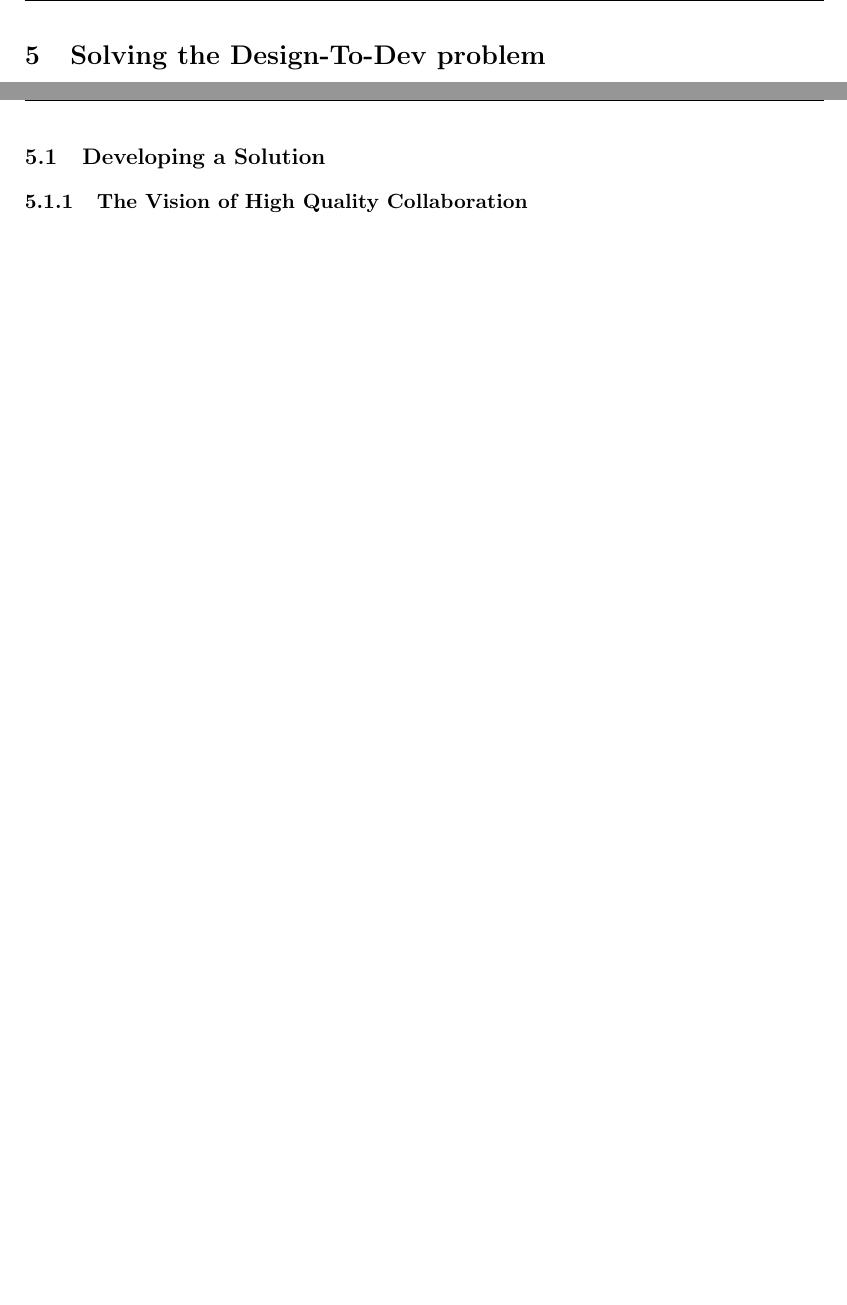
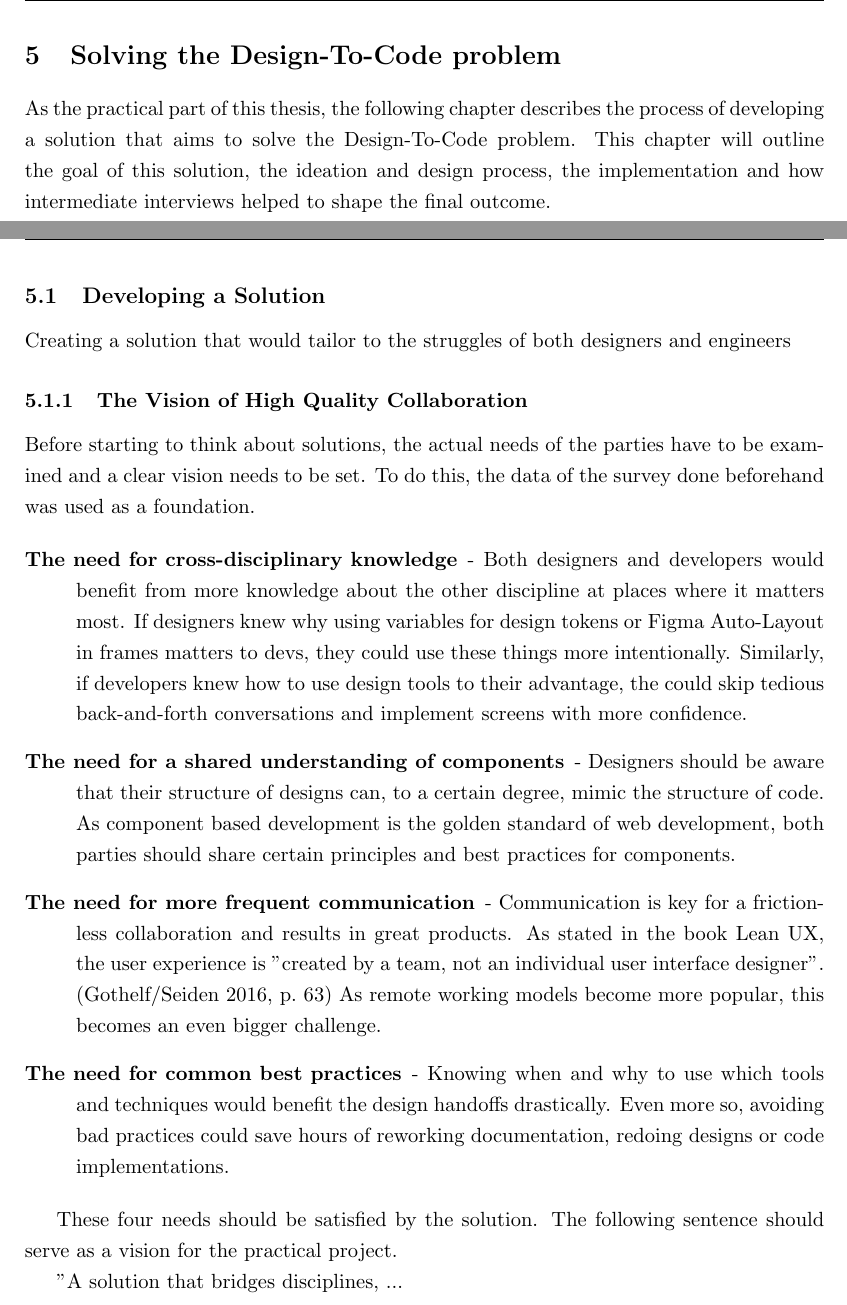
Before and after one commit to hanslissi/DesignToCode_Bachelorthesis, a LaTeX thesis (DesignToCode_Bachelorthesis.tex, which reads chapters/5/0_Solving the Design-To-Code problem.tex, chapters/5/0_Solving the Design-To-Dev problem.tex, chapters/5/1_Developing a Solution.tex): two parts of pages 26 and 27 of 33 before the commit and two parts of pages 26 and 27 of 34 after it, joined at a grey line, cut so that both start at the same text, the shorter picture padded with empty space. Compiled offline with pdfLaTeX.

Commit message:
Add beginning of chapter 5 and fix some typos

```diff
--- /dev/null
+++ b/chapters/5/0_Solving the Design-To-Code problem.tex
@@ -0,0 +1,14 @@
+\newpage
+\section{Solving the Design-To-Code problem}
+As the practical part of this thesis, the following chapter describes the process of developing a
+solution that aims to solve the Design-To-Code problem. This chapter will outline the goal of this
+solution, the ideation and design process, the implementation and how intermediate interviews helped
+to shape the final outcome.
+
+\input{chapters/5/1_Developing a Solution.tex}
+
+\input{chapters/5/2_Writing and Curating Content.tex}
+
+\input{chapters/5/3_Target Group Interviews.tex}
+
+\input{chapters/5/4_Incorporating Feedback.tex}
--- a/chapters/5/0_Solving the Design-To-Dev problem.tex
+++ /dev/null
@@ -1,10 +0,0 @@
-\newpage
-\section{Solving the Design-To-Dev problem}
-
-\input{chapters/5/1_Developing a Solution.tex}
-
-\input{chapters/5/2_Writing and Curating Content.tex}
-
-\input{chapters/5/3_Target Group Interviews.tex}
-
-\input{chapters/5/4_Incorporating Feedback.tex}
--- a/chapters/5/1_Developing a Solution.tex
+++ b/chapters/5/1_Developing a Solution.tex
@@ -1,7 +1,37 @@
 \newpage
 \subsection{Developing a Solution}
+Creating a solution that would tailor to the struggles of both designers and engineers
 
 \subsubsection{The Vision of High Quality Collaboration}
+Before starting to think about solutions, the actual needs of the parties have to be examined and a
+clear vision needs to be set. To do this, the data of the survey done beforehand was used as a
+foundation.
+
+\begin{description}
+    \item[The need for cross-disciplinary knowledge] - Both designers and developers would benefit
+    from more knowledge about the other discipline at places where it matters most. If designers
+    knew why using variables for design tokens or Figma Auto-Layout in frames matters to devs, they
+    could use these things more intentionally. Similarly, if developers knew how to use design tools
+    to their advantage, the could skip tedious back-and-forth conversations and implement screens
+    with more confidence.
+    \item[The need for a shared understanding of components] - Designers should be aware that their
+    structure of designs can, to a certain degree, mimic the structure of code. As component based
+    development is the golden standard of web development, both parties should share certain
+    principles and best practices for components.
+    \item[The need for more frequent communication] - Communication is key for a frictionless
+    collaboration and results in great products. As stated in the book Lean UX, the user experience
+    is "created by a team, not an individual user interface designer".
+    \directcite[63]{gothelfLeanUXProduktentwicklung2016} As remote working models become more
+    popular, this becomes an even bigger challenge.
+    \item[The need for common best practices] - Knowing when and why to use which tools and
+    techniques would benefit the design handoffs drastically. Even more so, avoiding bad practices
+    could save hours of reworking documentation, redoing designs or code implementations.
+\end{description}
+
+These four needs should be satisfied by the solution. The following sentence should serve as a
+vision for the practical project.
+
+"A solution that bridges disciplines, ... % Something fancy incorporating all the needs specified above
 
 \subsubsection{The Idea of a Shared Interface}
 
```
Also changed, not shown: DesignToCode_Bachelorthesis.tex (+1 -1 lines), chapters/4/0_User Research.tex (+1 -1 lines), chapters/4/1_Survey.tex (+6 -6 lines).
